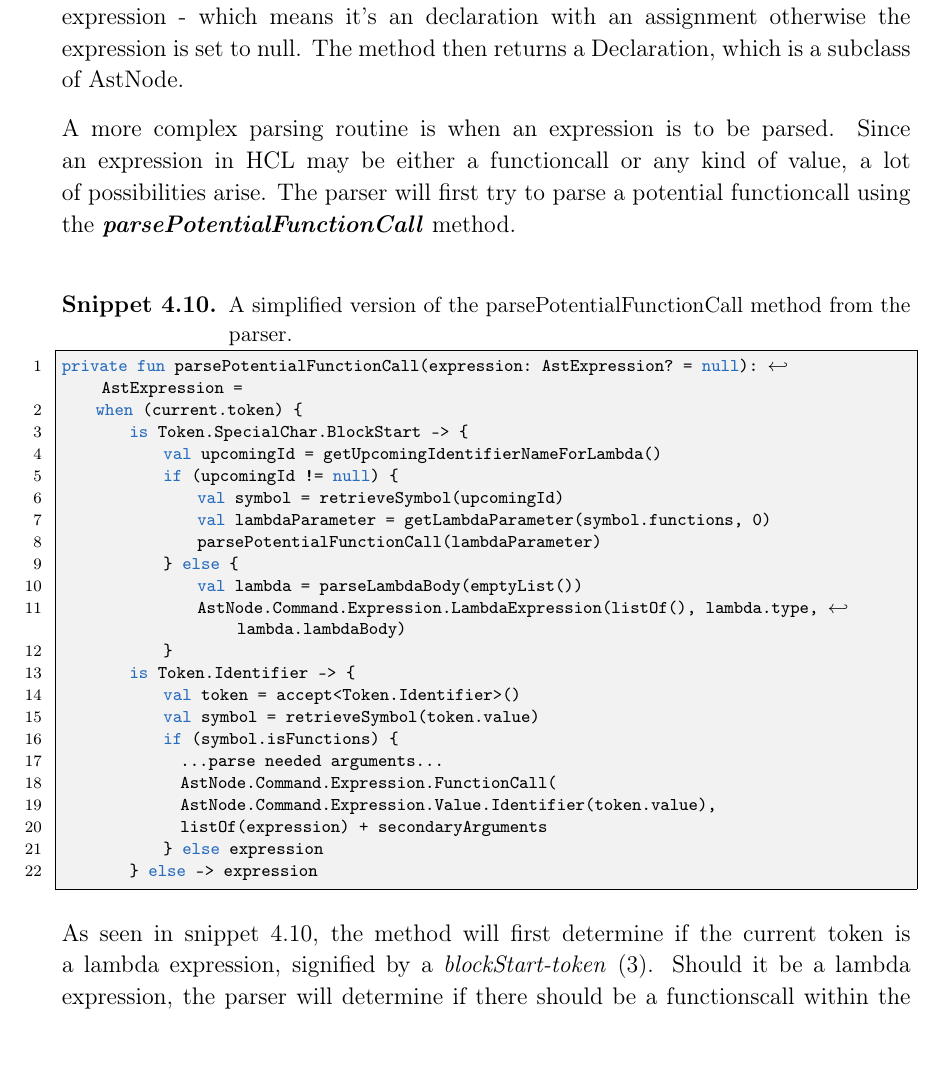
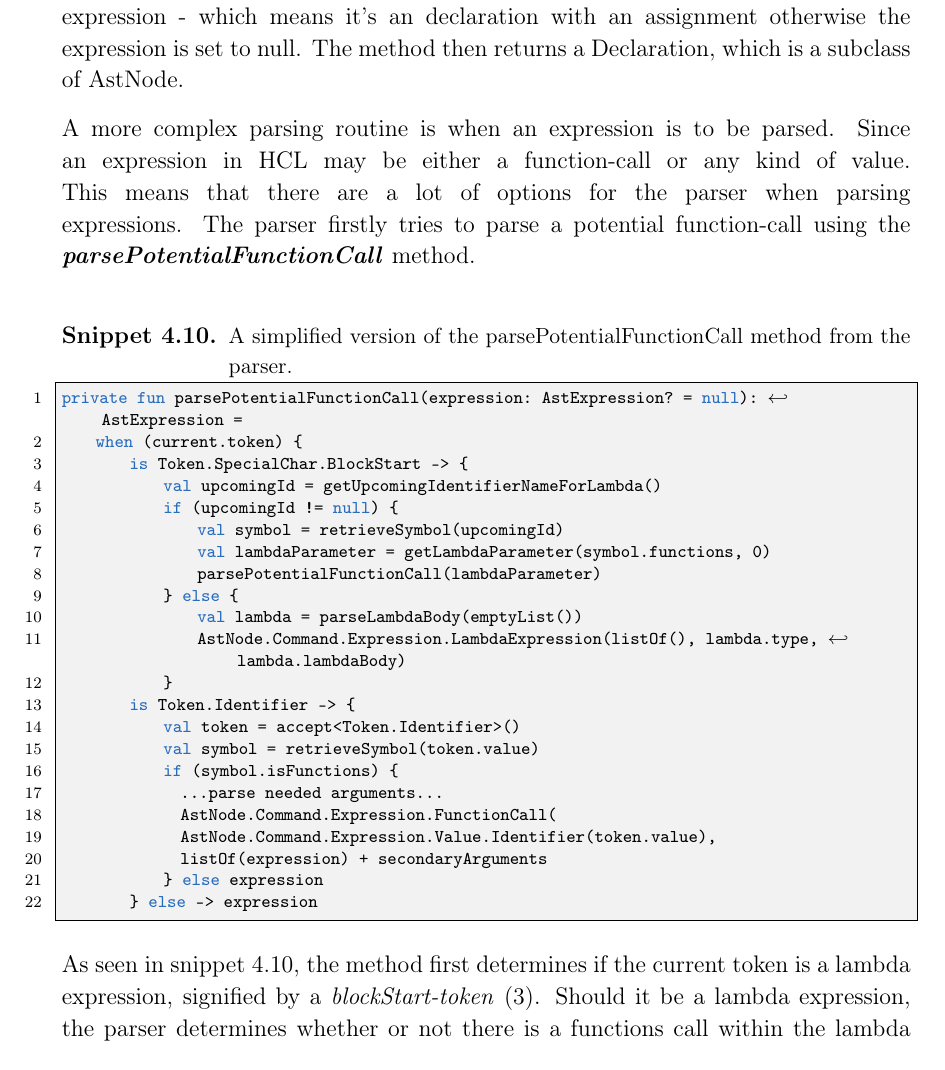
Before and after one commit to HotCL/P4-HCL, a LaTeX thesis (report/main.tex, which reads report/4.Solution/ParserImplementation.tex): part of page 62 of 82, cut so that both start at the same text. Compiled offline with pdfLaTeX.

Commit message:
revision for better formulations
also used function-call instead of functioncall
also RIP will

```diff
--- a/report/4.Solution/ParserImplementation.tex
+++ b/report/4.Solution/ParserImplementation.tex
@@ -119,8 +119,9 @@ The method then checks whether the new current symbol is an equals-symbol - if t
 The method then returns a Declaration, which is a subclass of AstNode.
 
 A more complex parsing routine is when an expression is to be parsed.
-Since an expression in HCL may be either a functioncall or any kind of value, a lot of possibilities arise.
-The parser will first try to parse a potential functioncall using the \textbf{\textit{parsePotentialFunctionCall}} method.
+Since an expression in HCL may be either a function-call or any kind of value.
+This means that there are a lot of options for the parser when parsing expressions.
+The parser firstly tries to parse a potential function-call using the \textbf{\textit{parsePotentialFunctionCall}} method.
 
 \begin{lstlisting}[language=Kotlin,label=lis:parsePotCall,caption=A simplified version of the parsePotentialFunctionCall method from the parser.]
 private fun parsePotentialFunctionCall(expression: AstExpression? = null): AstExpression =
@@ -147,5 +148,5 @@ private fun parsePotentialFunctionCall(expression: AstExpression? = null): AstEx
         } else -> expression
 \end{lstlisting}
 
-As seen in snippet \ref{lis:parsePotCall}, the method will first determine if the current token is a lambda expression, signified by a \textit{blockStart-token} (3).
-Should it be a lambda expression, the parser will determine if there should be a functionscall within the lambda that needs to be parsed as well (7).
+As seen in snippet \ref{lis:parsePotCall}, the method first determines if the current token is a lambda expression, signified by a \textit{blockStart-token} (3).
+Should it be a lambda expression, the parser determines whether or not there is a functions call within the lambda that needs to be parsed as well (7).
```
Also changed, not shown: report/4.Solution/ParserImplementation.tex (16 more changed lines).
